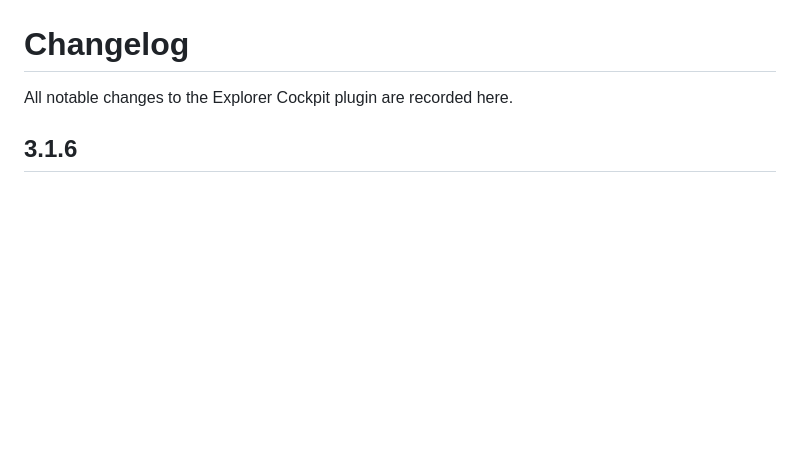
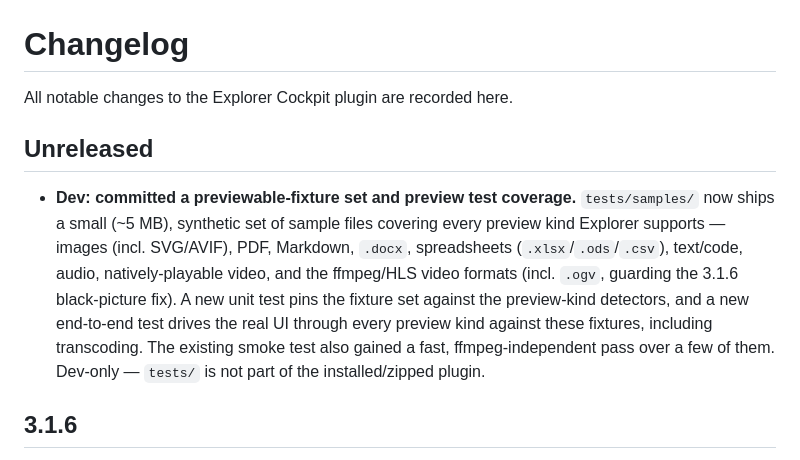
Before and after one commit to ismetozalp/explorer, a Markdown page: CHANGELOG.md, the part around the change. Rendered like a GitHub page; blank space fills up the shorter version.

Commit message:
docs: note the sample-fixture test coverage (Unreleased)
Add an Unreleased CHANGELOG entry for the tests/samples/ fixture set and
new preview e2e/smoke coverage (dev-only, not shipped) — to be folded into
the next real release's notes. Brief README mention in the file-layout tree.

Co-Authored-By: Claude Opus 5 <noreply@anthropic.com>

```diff
--- a/CHANGELOG.md
+++ b/CHANGELOG.md
@@ -1,6 +1,20 @@
 # Changelog
 
 All notable changes to the Explorer Cockpit plugin are recorded here.
+
+## Unreleased
+
+- **Dev: committed a previewable-fixture set and preview test coverage.**
+  `tests/samples/` now ships a small (~5 MB), synthetic set of sample files
+  covering every preview kind Explorer supports — images (incl. SVG/AVIF),
+  PDF, Markdown, `.docx`, spreadsheets (`.xlsx`/`.ods`/`.csv`), text/code,
+  audio, natively-playable video, and the ffmpeg/HLS video formats (incl.
+  `.ogv`, guarding the 3.1.6 black-picture fix). A new unit test pins the
+  fixture set against the preview-kind detectors, and a new end-to-end test
+  drives the real UI through every preview kind against these fixtures,
+  including transcoding. The existing smoke test also gained a fast,
+  ffmpeg-independent pass over a few of them. Dev-only — `tests/` is not
+  part of the installed/zipped plugin.
 
 ## 3.1.6
 
```
Also changed, not shown: README.md (+4 -1 lines).
